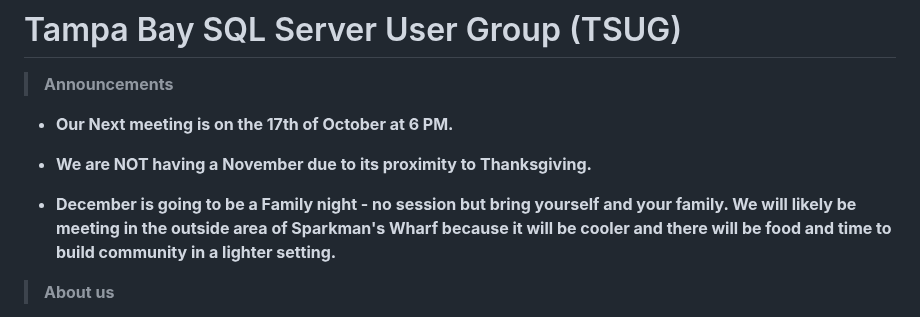
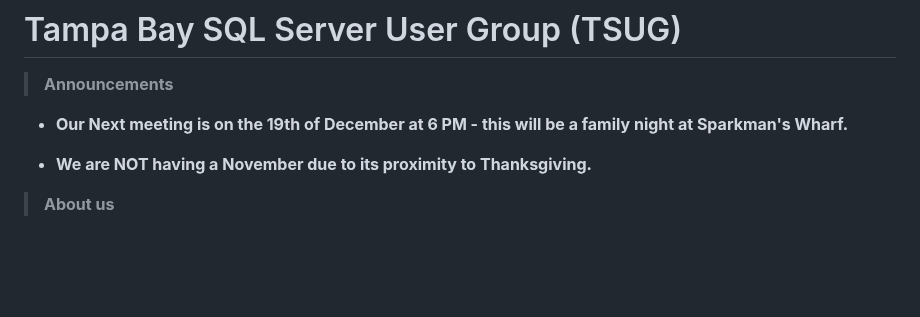
Before and after one commit to David-Seis/TSUG, a Markdown page: README.md, the part around the change. Drawn GitHub-style; blank space fills up the shorter version.

```diff
--- a/README.md
+++ b/README.md
@@ -3,9 +3,8 @@
 # Tampa Bay SQL Server User Group (TSUG)
 
 > <b>Announcements</b>
-- <p><b>Our Next meeting is on the 17th of October at 6 PM.</b></p>
+- <p><b>Our Next meeting is on the 19th of December at 6 PM - this will be a family night at Sparkman's Wharf. </b></p>
 - <p><b>We are NOT having a November due to its proximity to Thanksgiving.</b></p>
-- <p><b>December is going to be a Family night - no session but bring yourself and your family. We will likely be meeting in the outside area of Sparkman's Wharf because it will be cooler and there will be food and time to build community in a lighter setting.</b></p>
 
 
 > <b>About us</b>
```
